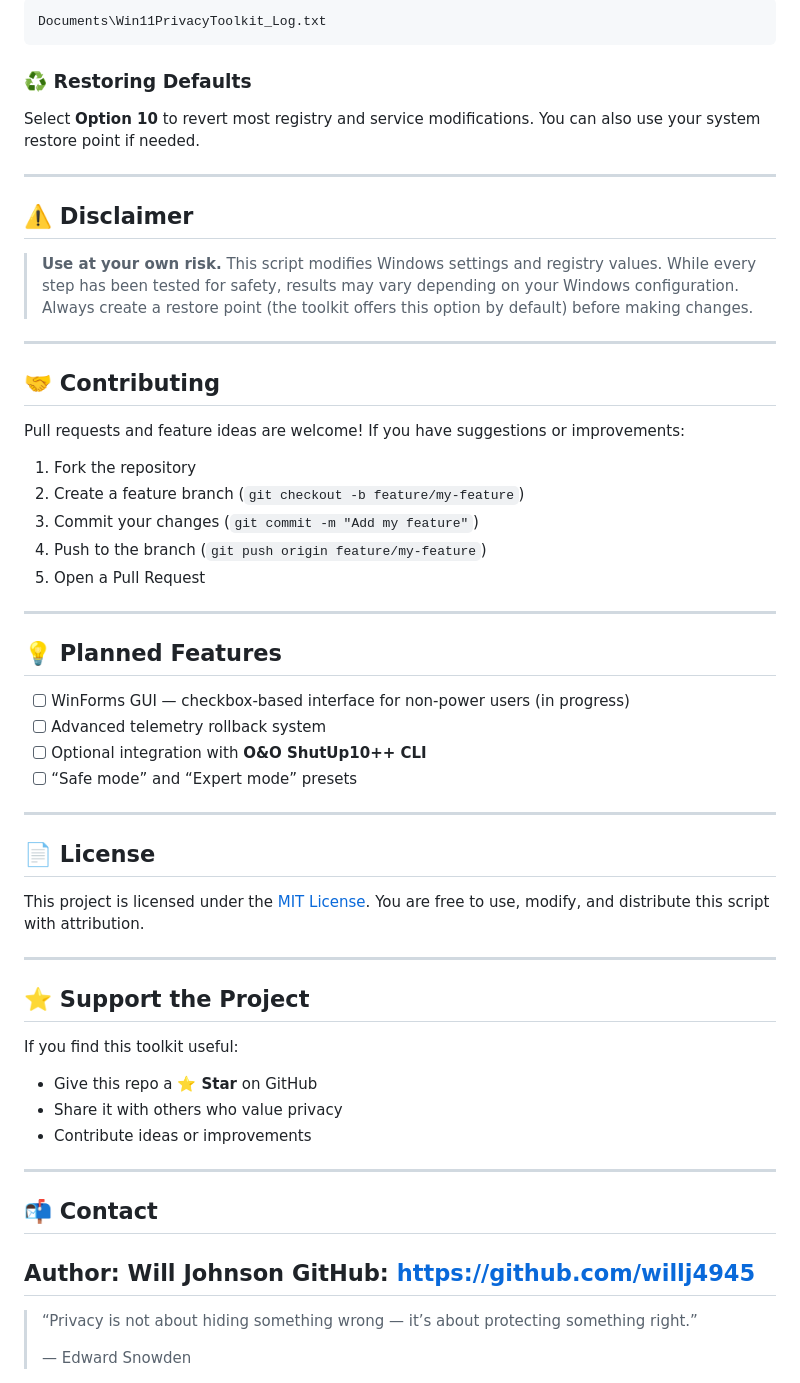
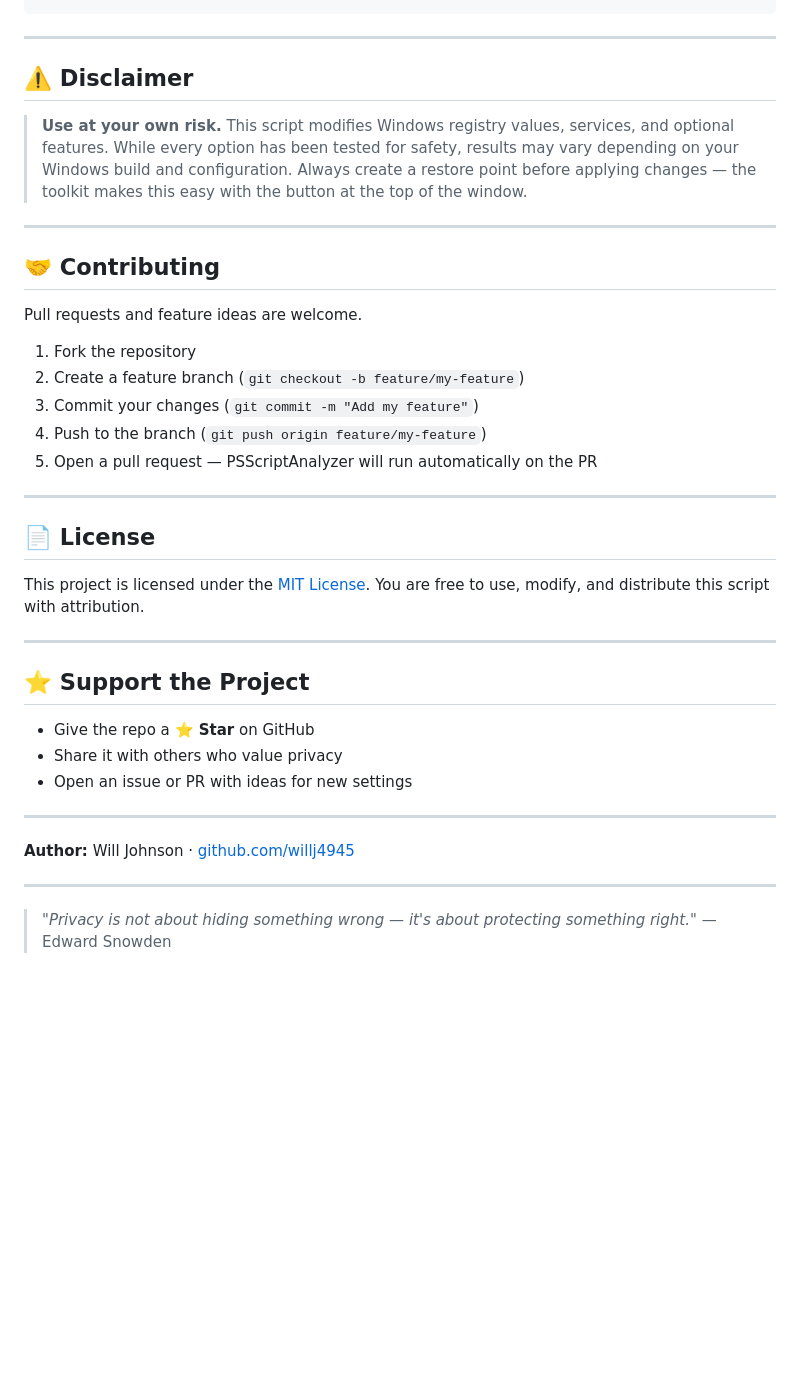
Before and after one commit to willj4945/windows_privacy, a Markdown page: README.MD, the part around one of its changes. GitHub-like rendering; blank space fills up the shorter version.

````diff
--- a/README.MD
+++ b/README.MD
@@ -113,41 +131,24 @@ Every change is appended to:
 ```
-Documents\Win11PrivacyToolkit_Log.txt
-```
-
-### ♻️ Restoring Defaults
-
-Select **Option 10** to revert most registry and service modifications.
-You can also use your system restore point if needed.
 
 ---
 
 ## ⚠️ Disclaimer
 
 > **Use at your own risk.**
-> This script modifies Windows settings and registry values. While every step has been tested for safety, results may vary depending on your Windows configuration.
-> Always create a restore point (the toolkit offers this option by default) before making changes.
+> This script modifies Windows registry values, services, and optional features. While every option has been tested for safety, results may vary depending on your Windows build and configuration.
+> Always create a restore point before applying changes — the toolkit makes this easy with the button at the top of the window.
 
 ---
 
 ## 🤝 Contributing
 
-Pull requests and feature ideas are welcome!
-If you have suggestions or improvements:
+Pull requests and feature ideas are welcome.
 
 1. Fork the repository
 2. Create a feature branch (`git checkout -b feature/my-feature`)
 3. Commit your changes (`git commit -m "Add my feature"`)
 4. Push to the branch (`git push origin feature/my-feature`)
-5. Open a Pull Request
-
----
-
-## 💡 Planned Features
-
-* [ ] WinForms GUI — checkbox-based interface for non-power users (in progress)
-* [ ] Advanced telemetry rollback system
-* [ ] Optional integration with **O&O ShutUp10++ CLI**
-* [ ] “Safe mode” and “Expert mode” presets
+5. Open a pull request — PSScriptAnalyzer will run automatically on the PR
 
 ---
 
@@ -160,20 +161,15 @@ You are free to use, modify, and distribute this script with attribution.
 
 ## ⭐ Support the Project
 
-If you find this toolkit useful:
-
-* Give this repo a **⭐ Star** on GitHub
-* Share it with others who value privacy
-* Contribute ideas or improvements
+- Give the repo a **⭐ Star** on GitHub
+- Share it with others who value privacy
+- Open an issue or PR with ideas for new settings
 
 ---
 
-## 📬 Contact
+**Author:** Will Johnson · [github.com/willj4945](https://github.com/willj4945)
 
-**Author:** Will Johnson
-**GitHub:** https://github.com/willj4945
 ---
 
-> “Privacy is not about hiding something wrong — it’s about protecting something right.”
->
+> *"Privacy is not about hiding something wrong — it's about protecting something right."*
 > — Edward Snowden
````
Also changed, not shown: other parts of README.MD (+78 -60 lines).
